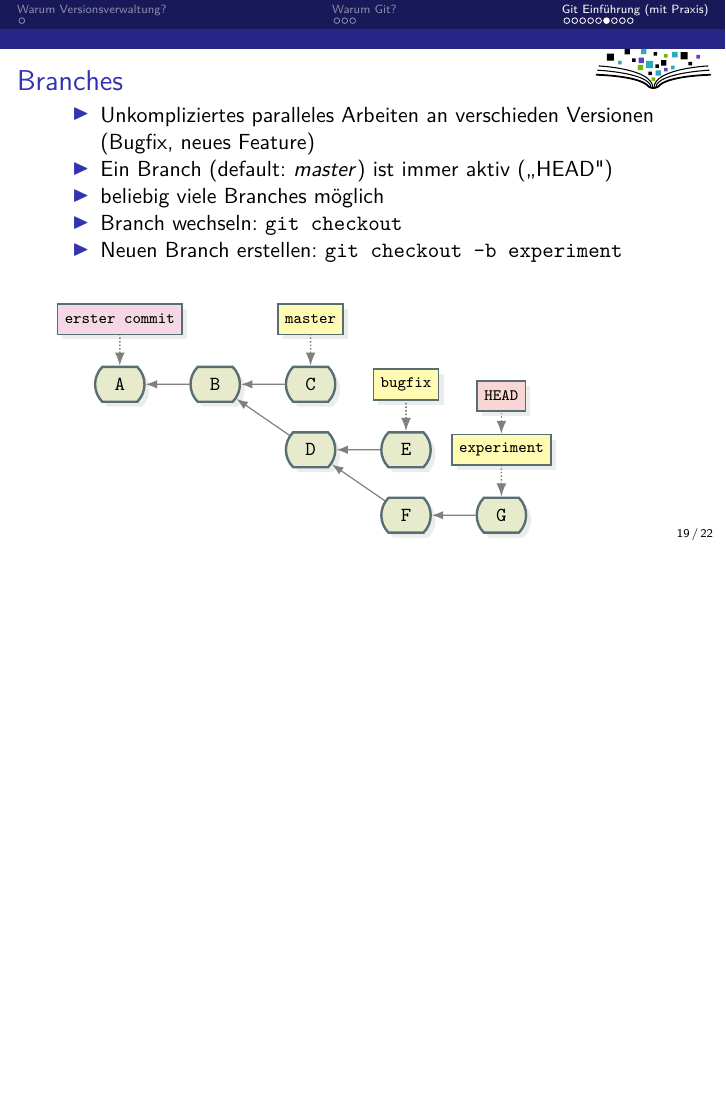
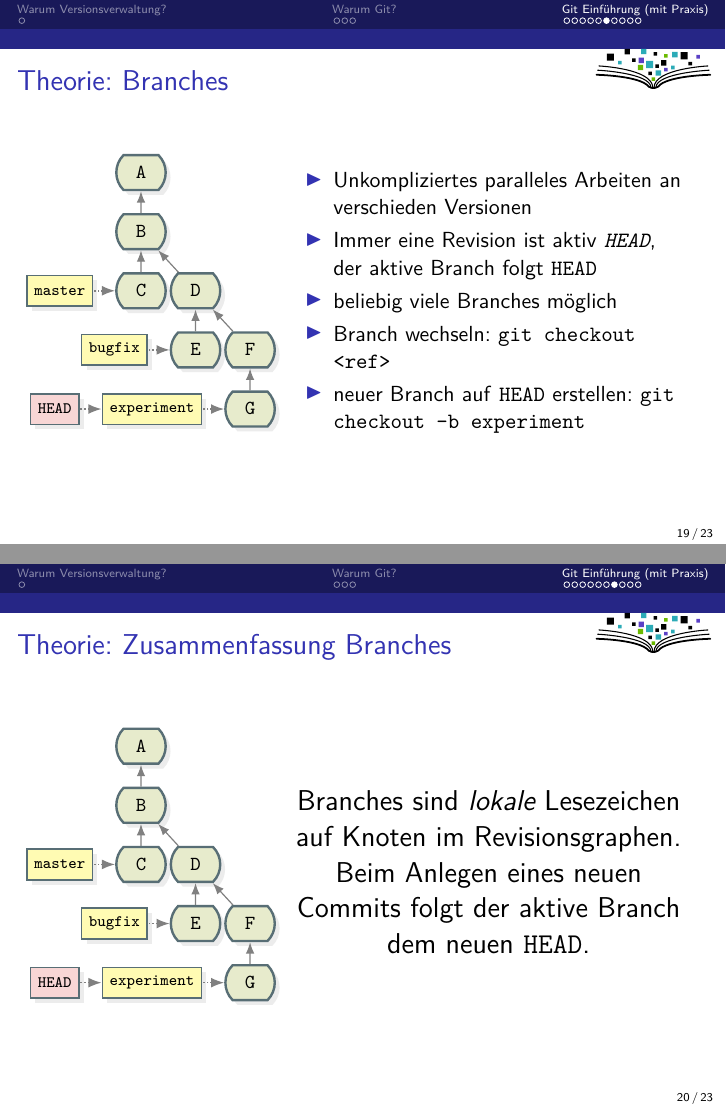
Before and after one commit to fsfw-dresden/git-ws, LaTeX slides (fsfw-git-ws.tex, which reads gitdags.sty): page 38 of 42 before the commit and pages 40 and 41 of 45 after it, the two joined at a grey line, the shorter picture padded with empty space. Compiled offline with pdfLaTeX.

Commit message:
Vertikale Graphen Links des Texts

```diff
--- a/fsfw-git-ws.tex
+++ b/fsfw-git-ws.tex
@@ -592,35 +592,22 @@ Wozu zweiphasiger Commit-Prozess?
 
 %%%%%%%%%%%%%%%%%%%%%%%%%%%%%%%%%%%%%%%%%%%%%%%%%%%%%%%%%%%%%%%%%%%%%%%%%%%%%%%%
 \begin{frame}[label=branches10]
-\frametitle{Branches}
-\begin{itemize}
-\item Unkompliziertes paralleles Arbeiten an verschieden Versionen\\
-(Bugfix, neues Feature)
-\item<2-> Ein Branch (default: \textit{master}) ist immer aktiv ("`HEAD")
-\item<3-> beliebig viele Branches möglich
-\item<4-> Branch wechseln: \texttt{git checkout \only<4,6>{bugfix} \only<5>{master}}
-\item<7-> Neuen Branch erstellen: \texttt{git checkout -b experiment}
-\end{itemize}
-\vspace{-3mm}
-\begin{minipage}[t][10cm][t]{\textwidth}
+\frametitle{Theorie: Branches}
+\begin{columns}
+\column{0.349\textwidth}
+\only<1,2>{
+\begin{tikzpicture}
+      \useasboundingbox (-1.5,-4.5) rectangle +(4,4.5);
 
-\only<2>{
-\begin{tikzpicture}
       % Commit DAG
-      \gitDAG[grow right sep = 2em]{
+      \gitDAG[grow down sep = 1em]{
         A -- B -- C
       };
       % Branch
 
-        \gittag
-        [v0p1]       % node name
-        {erster commit}       % node text
-        {above=of A} % node placement
-        {A}          % target
-
       \gitbranch
         {master}     % node name and text
-        {above=of C} % node placement
+        {left=of C} % node placement
         {C}          % target
       % HEAD reference
       \gitHEAD
@@ -630,8 +617,10 @@ Wozu zweiphasiger Commit-Prozess?
 }
 \only<3,5>{
 \begin{tikzpicture}
+     \useasboundingbox (-1.5,-4.5) rectangle +(4,4.5);
+
       % Commit DAG
-      \gitDAG[grow right sep = 2em]{
+      \gitDAG[grow down sep = 1em]{
         A -- B --{
               C,
               D -- E,
@@ -639,15 +628,9 @@ Wozu zweiphasiger Commit-Prozess?
       };
       % Branch
 
-        \gittag
-        [v0p1]       % node name
-        {erster commit}       % node text
-        {above=of A} % node placement
-        {A}          % target
-
       \gitbranch
         {master}     % node name and text
-        {above=of C} % node placement
+        {left=of C} % node placement
         {C}          % target
       % HEAD reference
       \gitHEAD
@@ -656,48 +639,104 @@ Wozu zweiphasiger Commit-Prozess?
 
       \gitbranch
         {bugfix}     % node name and text
-        {above=of E} % node placement
+        {left=of E} % node placement
         {E}
     \end{tikzpicture}
 } % end of only
 \only<4,6>{
-\vspace{6mm}
 \begin{tikzpicture}
+      \useasboundingbox (-1.5,-4.5) rectangle +(4,4.5);
+
       % Commit DAG
-      \gitDAG[grow right sep = 2em]{
+      \gitDAG[grow down sep = 1em]{
         A -- B --{
               C,
               D -- E,
         }
       };
 
-        \gittag
-        [v0p1]       % node name
-        {erster commit}       % node text
-        {above=of A} % node placement
-        {A}          % target
+      % Branch
+      \gitbranch
+        {master}     % node name and text
+        {left=of C} % node placement
+        {C}          % target
+      % HEAD reference
+      \gitHEAD
+        {below=of bugfix} % node placement
+        {bugfix}          % target
+
+      \gitbranch
+        {bugfix}     % node name and text
+        {left=of E} % node placement
+        {E}
+    \end{tikzpicture}
+} % end of only
+\only<7>{
+\begin{tikzpicture}
+      \useasboundingbox (-1.5,-4.5) rectangle +(4,4.5);
+
+      % Commit DAG
+      \gitDAG[grow down sep = 1em]{
+        A -- B --{
+              C,
+              D -- E,
+        }
+      };
 
       % Branch
       \gitbranch
         {master}     % node name and text
-        {above=of C} % node placement
+        {left=of C} % node placement
         {C}          % target
+      \gitbranch
+        {bugfix}     % node name and text
+        {left=of E} % node placement
+        {E}
+
+      \gitHEAD
+        {above=of D, xshift=1.5em} % node placement
+        {D}
+    \end{tikzpicture}
+} % end of only
+\only<8>{
+\begin{tikzpicture}
+      \useasboundingbox (-1.5,-4.5) rectangle +(4,4.5);
+
+      % Commit DAG
+      \gitDAG[grow down sep = 1em]{
+        A -- B --{
+              C,
+              D -- E,
+        }
+      };
+
+      % Branch
+      \gitbranch
+        {master}     % node name and text
+        {left=of C} % node placement
+        {C}          % target
+      \gitbranch
+        {bugfix}     % node name and text
+        {left=of E} % node placement
+        {E}
+
+      \gitbranch
+        {experiment}     % node name and text
+        {above=of D, xshift=1.5em} % node placement
+        {D}
       % HEAD reference
       \gitHEAD
-        {above=of bugfix} % node placement
-        {bugfix}          % target
+        {above=of experiment} % node placement
+        {experiment}          % target
 
-      \gitbranch
-        {bugfix}     % node name and text
-        {above=of E} % node placement
-        {E}
     \end{tikzpicture}
 } % end of only
-\only<7>{
-\vspace{6mm}
+\only<9>{
 \begin{tikzpicture}
+      \useasboundingbox (-1.5,-4.5) rectangle +(4,4.5);
+
       % Commit DAG
-      \gitDAG[grow right sep = 2em]{
+      \gitDAG[grow down sep = 1em]{
         A -- B --{
               C,
               D --{ E,
@@ -706,34 +745,84 @@ Wozu zweiphasiger Commit-Prozess?
         }
       };
 
-        \gittag
-        [v0p1]       % node name
-        {erster commit}       % node text
-        {above=of A} % node placement
-        {A}          % target
 
       % Branch
       \gitbranch
         {master}     % node name and text
-        {above=of C} % node placement
+        {left=of C} % node placement
         {C}          % target
       \gitbranch
         {bugfix}     % node name and text
-        {above=of E} % node placement
+        {left=of E} % node placement
         {E}
 
       \gitbranch
         {experiment}     % node name and text
-        {above=of G} % node placement
+        {left=of G} % node placement
         {G}
       % HEAD reference
       \gitHEAD
-        {above=of experiment} % node placement
+        {left=of experiment} % node placement
         {experiment}          % target
 
     \end{tikzpicture}
 } % end of only
-\end{minipage}
+\column{0.65\textwidth}
+\begin{itemize}
+\item Unkompliziertes paralleles Arbeiten an verschieden Versionen
+\item<2-> Immer eine Revision ist aktiv \emph{\texttt{HEAD}}, der aktive Branch folgt \texttt{HEAD}
+\item<3-> beliebig viele Branches möglich
+\item<4-> Branch wechseln: \texttt{git checkout \only<4,6>{bugfix}\only<5>{master}\only<7,8,9>{<ref>}}
+\item<8-> neuer Branch auf \texttt{HEAD} erstellen: \texttt{git checkout -b experiment}
+\end{itemize}
+\end{columns}
+\end{frame}
+
+\begin{frame}
+\frametitle{Theorie: Zusammenfassung Branches}
+\begin{columns}
+  \column{0.349\textwidth}
+\begin{tikzpicture}
+      \useasboundingbox (-1.5,-4.5) rectangle +(4,4.5);
+
+      % Commit DAG
+      \gitDAG[grow down sep = 1em]{
+        A -- B --{
+              C,
+              D --{ E,
+                    F -- G,
+                  }
+        }
+      };
+
+      % Branch
+      \gitbranch
+        {master}     % node name and text
+        {left=of C} % node placement
+        {C}          % target
+      \gitbranch
+        {bugfix}     % node name and text
+        {left=of E} % node placement
+        {E}
+
+      \gitbranch
+        {experiment}     % node name and text
+        {left=of G} % node placement
+        {G}
+      % HEAD reference
+      \gitHEAD
+        {left=of experiment} % node placement
+        {experiment}          % target
+
+    \end{tikzpicture}
+
+  \column{0.65\textwidth}
+  \begin{center}
+    \Large Branches sind \emph{lokale} Lesezeichen auf Knoten im
+    Revisionsgraphen. Beim Anlegen eines neuen Commits folgt der aktive
+    Branch dem neuen \texttt{HEAD}.
+  \end{center}
+\end{columns}
 \end{frame}
 
 %%%%%%%%%%%%%%%%%%%%%%%%%%%%%%%%%%%%%%%%%%%%%%%%%%%%%%%%%%%%%%%%%%%%%%%%%%%%%%%%
--- a/gitdags.sty
+++ b/gitdags.sty
@@ -72,7 +72,7 @@
 \tikzset{
   gitdags node/.style={
     draw,
-    node distance = 1.4em,
+    node distance = 1em and 1em,
     drop shadow   = {opacity=0.15},
     font          = \fontfamily{lmtt}\selectfont\small,
   },
@@ -107,7 +107,7 @@
   graphs/DAG/.style={
     nodes          = DAGcommit,
     edges          = DAGedge,
-    branch down    = 3em,
+    branch right    = 2.5em,
     grow right sep = 1.5em,
   },
   gitareas/.style={
```
Also changed, not shown: fsfw-git-ws.tex (2 more changed lines).
